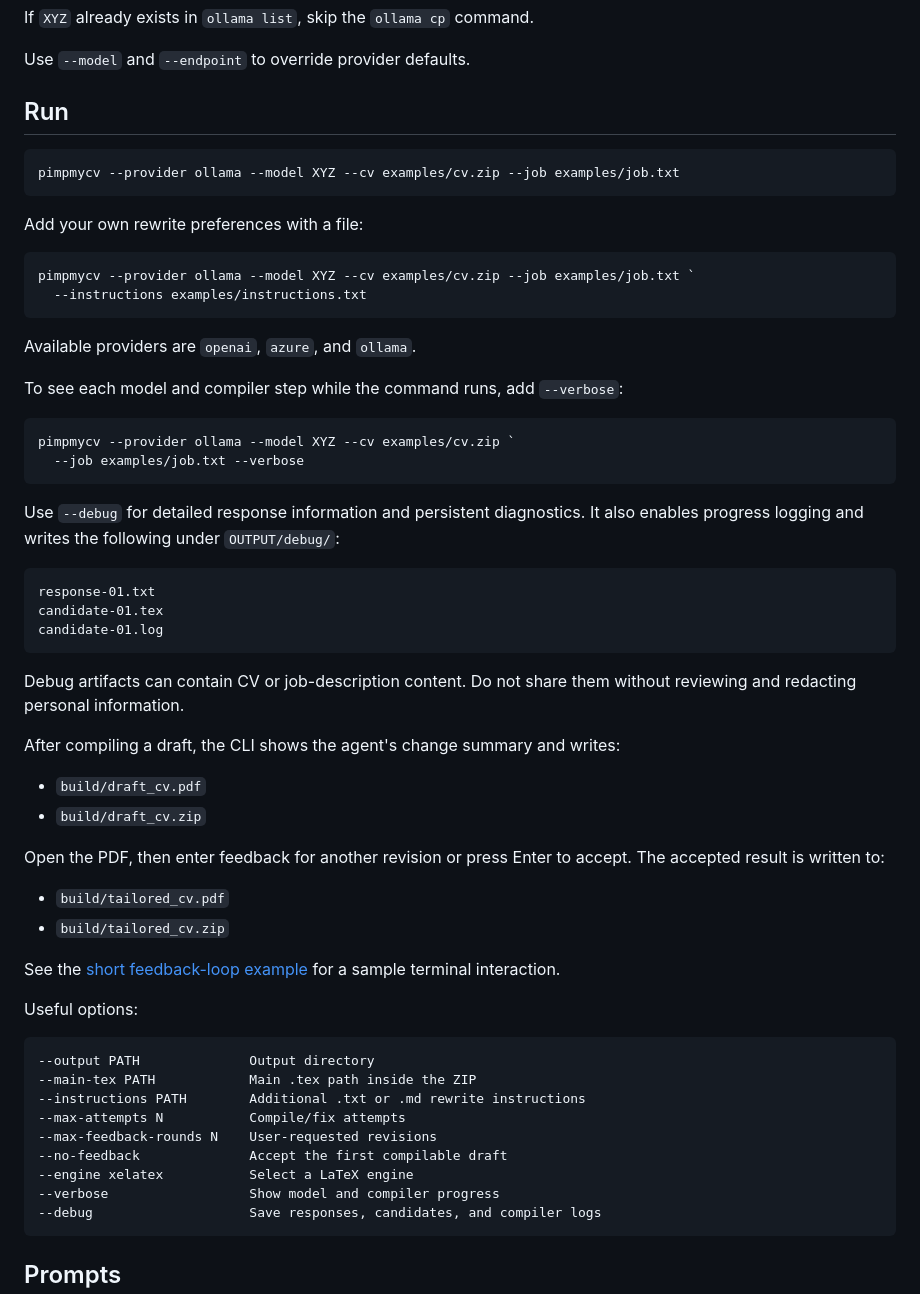
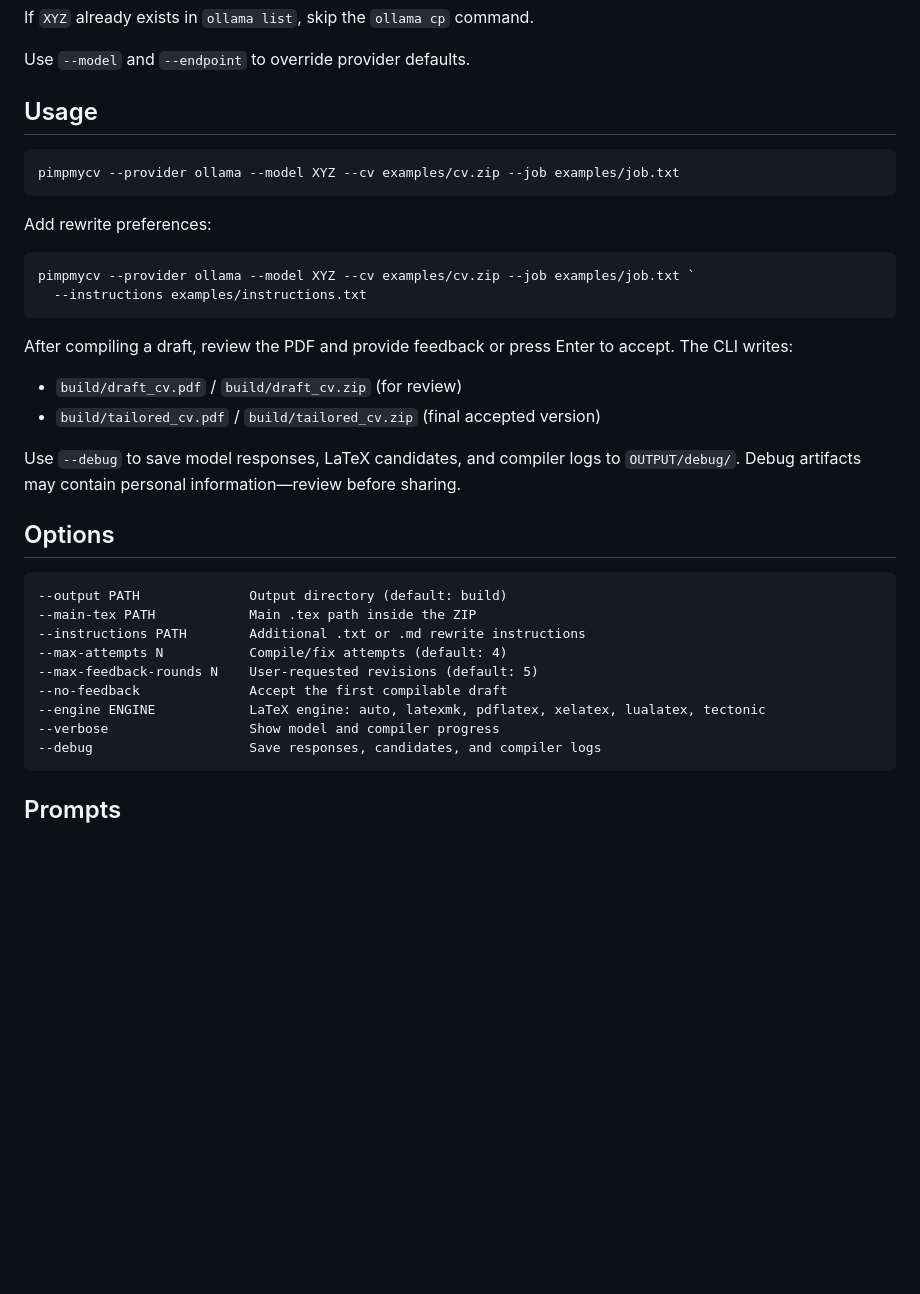
Before and after one commit to iosifidisvasileios/PimpMyCV, a Markdown page: README.md, the part around the change. Drawn GitHub-style; blank space fills up the shorter version.

````diff
--- a/README.md
+++ b/README.md
@@ -103,64 +103,36 @@ If `XYZ` already exists in `ollama list`, skip the `ollama cp` command.
 
 Use `--model` and `--endpoint` to override provider defaults.
 
-## Run
+## Usage
 
 ```powershell
 pimpmycv --provider ollama --model XYZ --cv examples/cv.zip --job examples/job.txt
 ```
 
-Add your own rewrite preferences with a file:
+Add rewrite preferences:
 
 ```powershell
 pimpmycv --provider ollama --model XYZ --cv examples/cv.zip --job examples/job.txt `
   --instructions examples/instructions.txt
 ```
 
-Available providers are `openai`, `azure`, and `ollama`.
+After compiling a draft, review the PDF and provide feedback or press Enter to accept. The CLI writes:
 
-To see each model and compiler step while the command runs, add `--verbose`:
+- `build/draft_cv.pdf` / `build/draft_cv.zip` (for review)
+- `build/tailored_cv.pdf` / `build/tailored_cv.zip` (final accepted version)
 
-```powershell
-pimpmycv --provider ollama --model XYZ --cv examples/cv.zip `
-  --job examples/job.txt --verbose
-```
+Use `--debug` to save model responses, LaTeX candidates, and compiler logs to `OUTPUT/debug/`. Debug artifacts may contain personal information—review before sharing.
 
-Use `--debug` for detailed response information and persistent diagnostics. It
-also enables progress logging and writes the following under `OUTPUT/debug/`:
+## Options
 
 ```text
-response-01.txt
-candidate-01.tex
-candidate-01.log
-```
-
-Debug artifacts can contain CV or job-description content. Do not share them
-without reviewing and redacting personal information.
-
-After compiling a draft, the CLI shows the agent's change summary and writes:
-
-- `build/draft_cv.pdf`
-- `build/draft_cv.zip`
-
-Open the PDF, then enter feedback for another revision or press Enter to accept.
-The accepted result is written to:
-
-- `build/tailored_cv.pdf`
-- `build/tailored_cv.zip`
-
-See the [short feedback-loop example](examples/feedback-loop.md) for a sample
-terminal interaction.
-
-Useful options:
-
-```text
---output PATH              Output directory
+--output PATH              Output directory (default: build)
 --main-tex PATH            Main .tex path inside the ZIP
 --instructions PATH        Additional .txt or .md rewrite instructions
---max-attempts N           Compile/fix attempts
---max-feedback-rounds N    User-requested revisions
+--max-attempts N           Compile/fix attempts (default: 4)
+--max-feedback-rounds N    User-requested revisions (default: 5)
 --no-feedback              Accept the first compilable draft
---engine xelatex           Select a LaTeX engine
+--engine ENGINE            LaTeX engine: auto, latexmk, pdflatex, xelatex, lualatex, tectonic
 --verbose                  Show model and compiler progress
 --debug                    Save responses, candidates, and compiler logs
 ```
````
